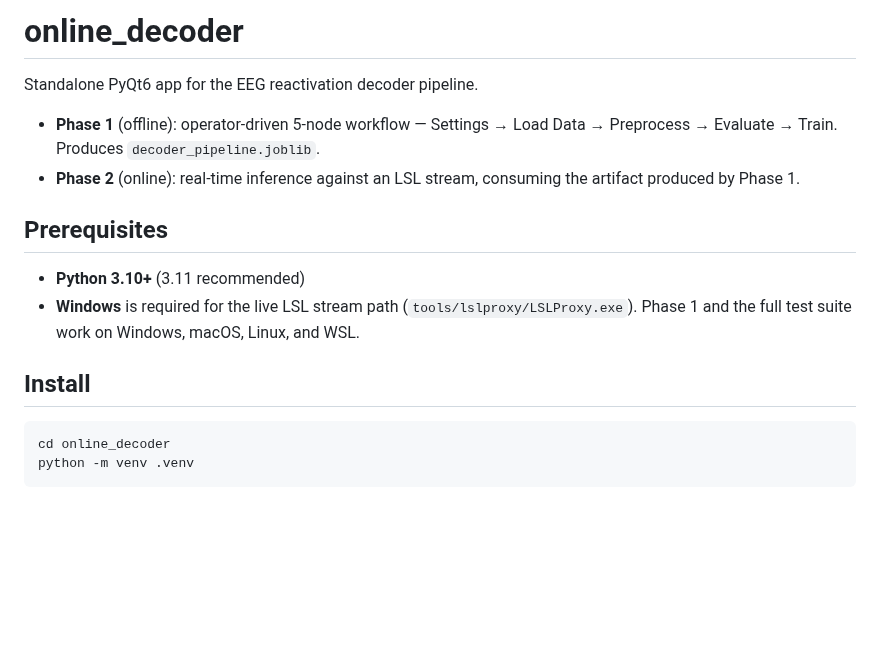
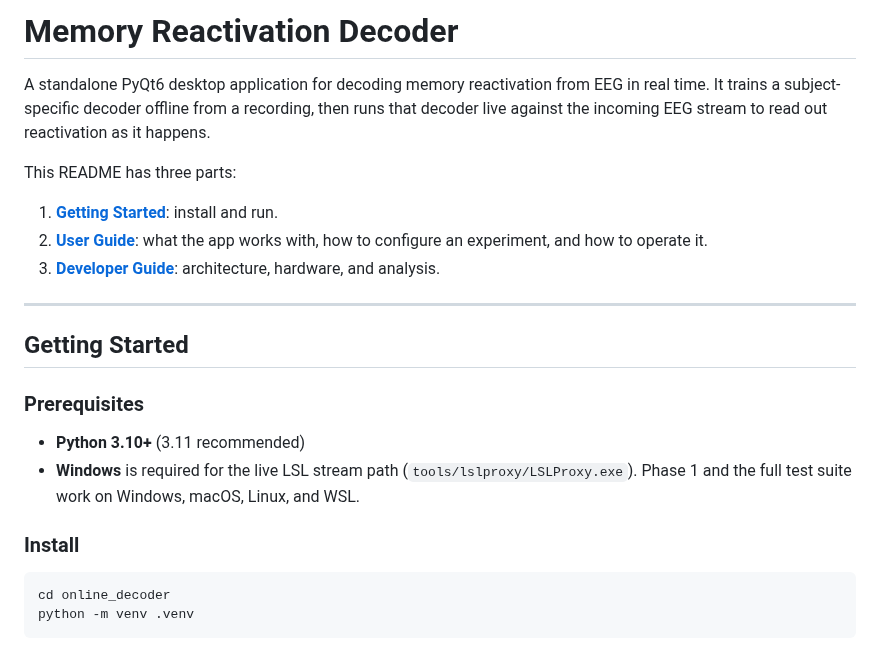
Before and after one commit to roiguri/live-reactivation-decoder, a Markdown page: README.md, the part around one of its changes. Drawn GitHub-style; blank space fills up the shorter version.

````diff
--- a/README.md
+++ b/README.md
@@ -1,20 +1,29 @@
-# online_decoder
+# Memory Reactivation Decoder
 
-Standalone PyQt6 app for the EEG reactivation decoder pipeline.
+A standalone PyQt6 desktop application for decoding memory reactivation from EEG
+in real time. It trains a subject-specific decoder offline from a recording,
+then runs that decoder live against the incoming EEG stream to read out
+reactivation as it happens.
 
-- **Phase 1** (offline): operator-driven 5-node workflow — Settings → Load
-  Data → Preprocess → Evaluate → Train. Produces `decoder_pipeline.joblib`.
-- **Phase 2** (online): real-time inference against an LSL stream,
-  consuming the artifact produced by Phase 1.
+This README has three parts:
 
-## Prerequisites
+1. **[Getting Started](#getting-started)**: install and run.
+2. **[User Guide](#user-guide)**: what the app works with, how to configure an
+   experiment, and how to operate it.
+3. **[Developer Guide](#developer-guide)**: architecture, hardware, and analysis.
+
+---
+
+## Getting Started
+
+### Prerequisites
 
 - **Python 3.10+** (3.11 recommended)
 - **Windows** is required for the live LSL stream path
   (`tools/lslproxy/LSLProxy.exe`). Phase 1 and the full test suite work
   on Windows, macOS, Linux, and WSL.
 
-## Install
+### Install
 
 ```bash
 cd online_decoder
````
Also changed, not shown: other parts of README.md (+72 -28 lines).
